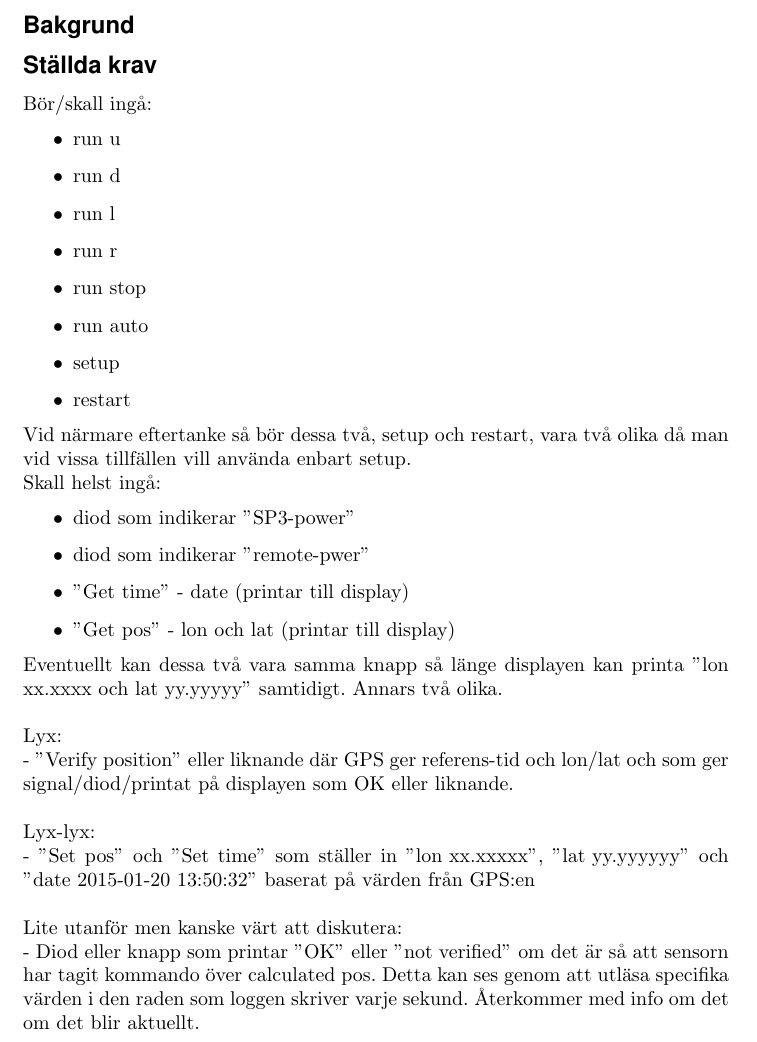
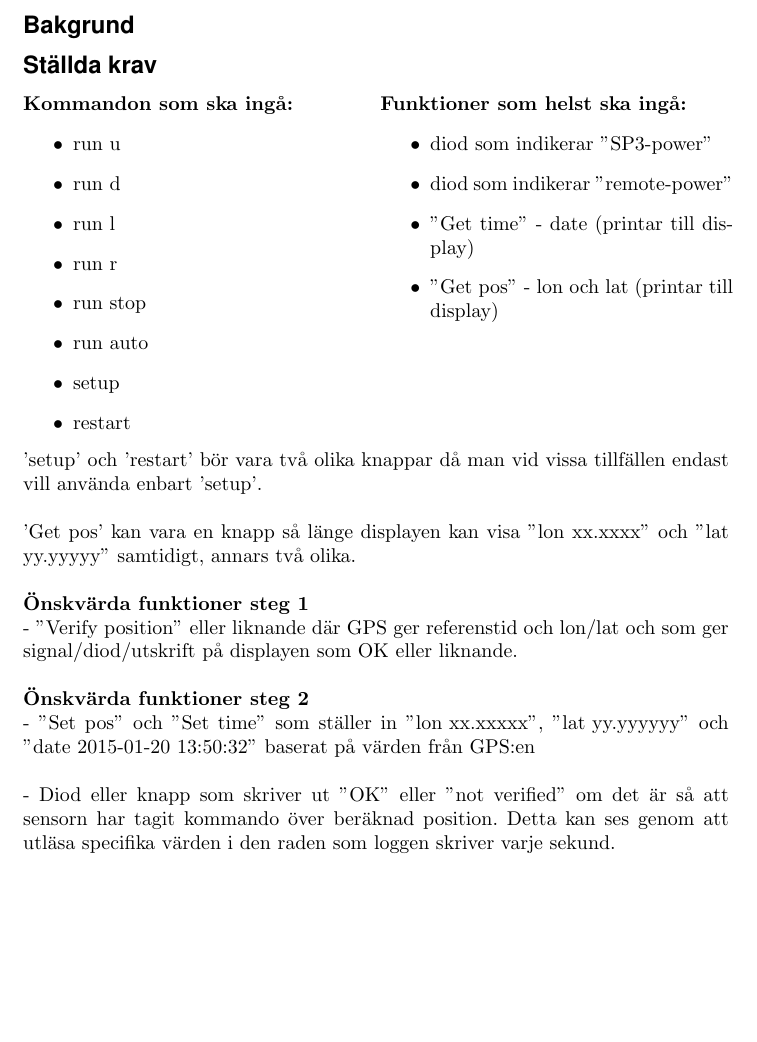
Before and after one commit to MrAkergren/SolarRemote, a LaTeX document (doc/tex/description/descript.tex): part of the page, cut so that both start at the same text, the shorter picture padded with empty space. Compiled offline with pdfLaTeX.

Commit message:
refined the spec-section

```diff
--- a/doc/tex/description/descript.tex
+++ b/doc/tex/description/descript.tex
@@ -77,8 +77,8 @@
 	\subsection*{Ställda krav} % (fold)
 	\label{sub:stallda_krav}
 
-
-		\noindent Bör/skall ingå:
+		\begin{minipage}[t]{0.5\textwidth}
+		\noindent \textbf{Kommandon som ska ingå:}
 			\begin{itemize}
 				\item run u
 				\item run d
@@ -89,30 +89,29 @@
 				\item setup
 				\item restart
 			\end{itemize}
-
-	\noindent Vid närmare eftertanke så bör dessa två, setup och restart, vara två olika då man vid vissa tillfällen vill använda enbart setup.
-
-
-	\noindent Skall helst ingå:
+		\end{minipage}
+		\begin{minipage}[t]{0.5\textwidth}
+			\noindent \textbf{Funktioner som helst ska ingå:}
 			\begin{itemize}
 				\item  diod som indikerar ”SP3-power”
-		\item  diod som indikerar ”remote-pwer”
+				\item  diod som indikerar ”remote-power”
 				\item  ”Get time” - date (printar till display)
 				\item  ”Get pos” - lon och lat (printar till display)
 			\end{itemize}
+		\end{minipage} \\
 
-	\noindent Eventuellt kan dessa två vara samma knapp så länge displayen kan printa ”lon xx.xxxx och lat yy.yyyyy” samtidigt. Annars två	 olika. \\
+		\vspace{2mm}\noindent 'setup' och 'restart' bör vara två olika knappar då man vid vissa tillfällen endast vill använda enbart 'setup'.\\
 
-	\noindent Lyx: \\
-	-	”Verify position” eller liknande där GPS ger referens-tid och lon/lat och som ger signal/diod/printat på displayen som OK eller liknande. \\
+		\noindent 'Get pos' kan vara en knapp så länge displayen kan visa ''lon xx.xxxx'' och ''lat yy.yyyyy'' samtidigt, annars två olika. \\
+
+		\noindent \textbf{Önskvärda funktioner steg 1} \\
+		-	”Verify position” eller liknande där GPS ger referenstid och lon/lat och som ger signal/diod/utskrift på displayen som OK eller liknande. \\
 
 
-	\noindent Lyx-lyx: \\
+		\noindent \textbf{Önskvärda funktioner steg 2} \\
 		-	”Set pos” och ”Set time” som ställer in \hbox{''lon xx.xxxxx''}, \hbox{''lat yy.yyyyyy''} och \hbox{''date 2015-01-20 13:50:32''} baserat på värden från GPS:en \\
 
-	\noindent Lite utanför men kanske värt att diskutera: \\
--	Diod eller knapp som printar ”OK” eller ”not verified” om det är så att sensorn har tagit kommando över calculated pos. Detta kan ses genom att utläsa specifika värden i den raden som loggen skriver varje sekund. Återkommer med info om det om det blir aktuellt.
-
+		\noindent- Diod eller knapp som skriver ut ”OK” eller ”not verified” om det är så att sensorn har tagit kommando över beräknad position. Detta kan ses genom att utläsa specifika värden i den raden som loggen skriver varje sekund.
 		% subsection stallda_krav (end)
 	% section projekt (end)
 
```
Lines whose indentation alone changed are shown as unchanged.
